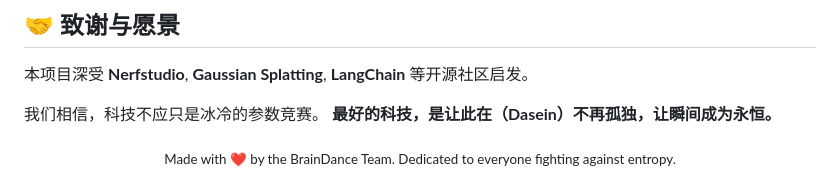
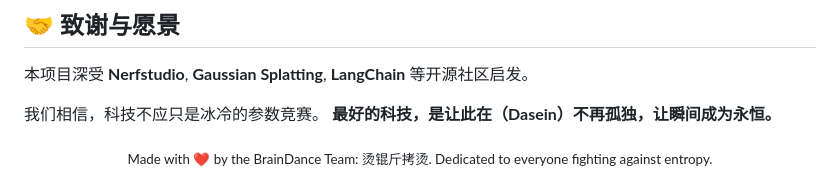
Before and after one commit to tianxingleo/BrainDance, a Markdown page: README.md, the part around one of its changes. Drawn GitHub-style.

```diff
--- a/README.md
+++ b/README.md
@@ -142,6 +142,6 @@ flutter run
 
 <div align="center">
 
-<sub>Made with ❤️ by the BrainDance Team. Dedicated to everyone fighting against entropy.</sub>
+<sub>Made with ❤️ by the BrainDance Team: 烫锟斤拷烫. Dedicated to everyone fighting against entropy.</sub>
 
 </div>
```
Also changed, not shown: other parts of README.md (+4 -4 lines).
